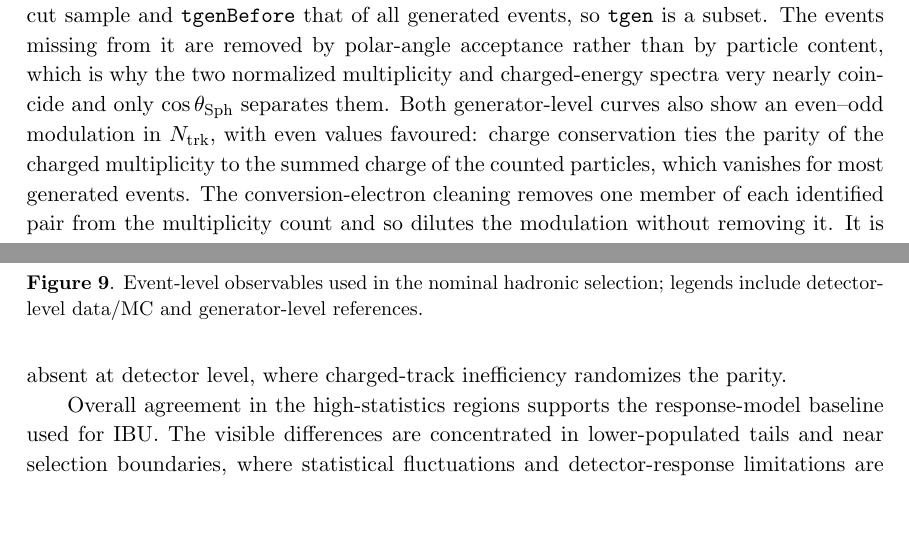
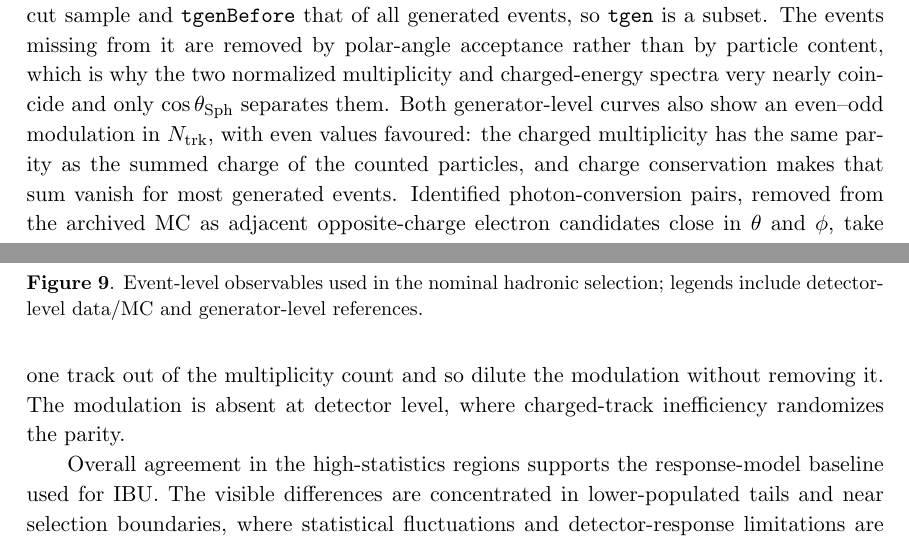
Before and after one commit to Electron-Positron-Alliance/ALEPH_Analysis_Agentic_Thrust, a LaTeX document (main.tex, which reads sections/EventReconstructionAndSelection.tex): two parts of pages 22 and 23 of 58, joined at a grey line, cut so that both start at the same text, the shorter picture padded with empty space. Compiled offline with pdfLaTeX; a missing bibliography style is replaced by a similar one.

Commit message:
Gloss the conversion-electron cleaning and move the marker above the text
The cleaning was referred to as if already introduced, but it appears
nowhere else in the manuscript. It is now glossed in place as the removal of
adjacent opposite-charge electron candidates close in theta and phi. Also
attributes the parity to arithmetic plus charge conservation rather than to
charge conservation alone, fixes an ambiguous "It is absent", and moves the
AUTHOR DECISION NEEDED block above the paragraph it describes, matching the
convention used elsewhere in the sections.

Co-Authored-By: Claude Opus 5 <noreply@anthropic.com>

```diff
--- a/sections/EventReconstructionAndSelection.tex
+++ b/sections/EventReconstructionAndSelection.tex
@@ -216,27 +216,30 @@ charged-energy modeling near the hadronic-selection boundary at 15 GeV, and
 $\cos\theta_{\mathrm{Sph}}$ tests whether accepted event topology is similarly contained in
 detector acceptance for data and MC.
 
-The two generator-level references in these panels, \texttt{tgen} and
-\texttt{tgenBefore}, apply no object-level selection and count particles identically;
-they differ only in which events are retained. \texttt{tgen} holds the generator record of
-the events written to the reconstructed after-cut sample and \texttt{tgenBefore} that of all
-generated events, so \texttt{tgen} is a subset. The events missing from it are removed by
-polar-angle acceptance rather than by particle content, which is why the two normalized
-multiplicity and charged-energy spectra very nearly coincide and only
-$\cos\theta_{\mathrm{Sph}}$ separates them. Both generator-level curves also show an even--odd modulation in
-$N_{\mathrm{trk}}$, with even values favoured: charge conservation ties the parity of the
-charged multiplicity to the summed charge of the counted particles, which vanishes for most
-generated events. The conversion-electron cleaning removes one member of each identified pair
-from the multiplicity count and so dilutes the modulation without removing it. It is absent at
-detector level, where charged-track inefficiency randomizes the parity.
-% AUTHOR DECISION NEEDED: the conversion-electron cleaning in Analyze.cxx sets
+% AUTHOR DECISION NEEDED: the conversion-electron cleaning glossed below (Analyze.cxx) sets
 % saveParticle=false for the second member of the pair and pops the first from the saved
 % particle list, but the first stays in NTrk, TotalTrkEnergy and EVis. So the event-selection
 % counters and the particle list used for the thrust sum disagree by one track per identified
-% pair (0.87 pairs/event at generator level). At reco the charged-track selection then
-% re-sets saveParticle=true, so the second member is kept after all and only the first is
-% dropped. Confirm whether removing the pair from both, or from neither, was intended.
+% pair (0.87 pairs/event at generator level). At reco the charged-track selection then re-sets
+% saveParticle=true, so the second member is kept after all and only the first is dropped.
+% The cleaning is also applied to the archived MC only, never to data. Confirm whether removing
+% the pair from both, or from neither, was intended.
 % See analysis/Studies/Phase2_Checks_2026-03-03/scripts/gen_vs_genbefore.py.
+
+The two generator-level references in these panels, \texttt{tgen} and \texttt{tgenBefore},
+apply no object-level selection and count particles identically; they differ only in which
+events are retained. \texttt{tgen} holds the generator record of the events written to the
+reconstructed after-cut sample and \texttt{tgenBefore} that of all generated events, so
+\texttt{tgen} is a subset. The events missing from it are removed by polar-angle acceptance
+rather than by particle content, which is why the two normalized multiplicity and
+charged-energy spectra very nearly coincide and only $\cos\theta_{\mathrm{Sph}}$ separates
+them. Both generator-level curves also show an even--odd modulation in $N_{\mathrm{trk}}$,
+with even values favoured: the charged multiplicity has the same parity as the summed charge
+of the counted particles, and charge conservation makes that sum vanish for most generated
+events. Identified photon-conversion pairs, removed from the archived MC as adjacent
+opposite-charge electron candidates close in $\theta$ and $\phi$, take one track out of the
+multiplicity count and so dilute the modulation without removing it. The modulation is absent
+at detector level, where charged-track inefficiency randomizes the parity.
 
 Overall agreement in the high-statistics regions supports the response-model baseline used for IBU.
 The visible differences are concentrated in lower-populated tails and near selection boundaries,
```
